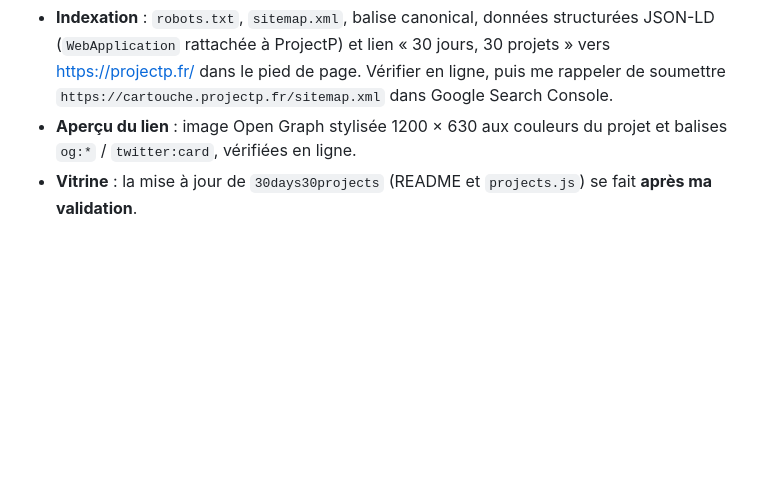
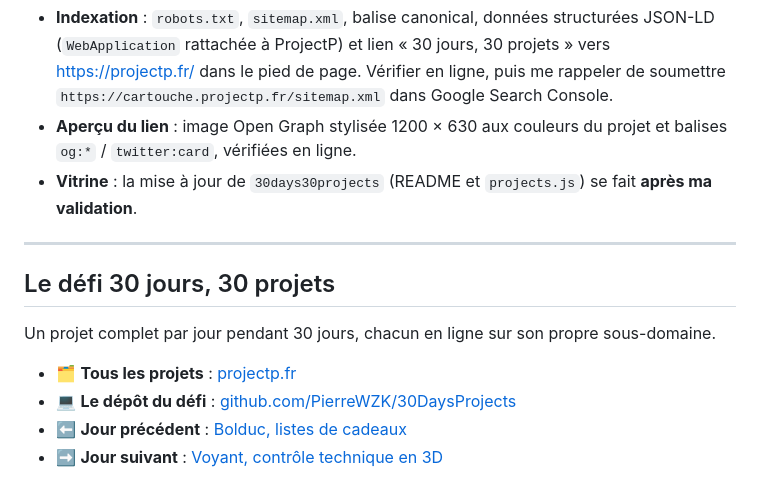
Before and after one commit to PierreWZK/Cartouche, a Markdown page: README.md, the part around one of its changes. Drawn GitHub-style; blank space fills up the shorter version.

```diff
--- a/README.md
+++ b/README.md
@@ -86,3 +94,14 @@ Angular 22 · TypeScript · Three.js · Node.js · Express 5 · PostgreSQL · ng
 - **Indexation** : `robots.txt`, `sitemap.xml`, balise canonical, données structurées JSON-LD (`WebApplication` rattachée à ProjectP) et lien « 30 jours, 30 projets » vers https://projectp.fr/ dans le pied de page. Vérifier en ligne, puis me rappeler de soumettre `https://cartouche.projectp.fr/sitemap.xml` dans Google Search Console.
 - **Aperçu du lien** : image Open Graph stylisée 1200 × 630 aux couleurs du projet et balises `og:*` / `twitter:card`, vérifiées en ligne.
 - **Vitrine** : la mise à jour de `30days30projects` (README et `projects.js`) se fait **après ma validation**.
+
+---
+
+## Le défi 30 jours, 30 projets
+
+Un projet complet par jour pendant 30 jours, chacun en ligne sur son propre sous-domaine.
+
+- 🗂️ **Tous les projets** : [projectp.fr](https://projectp.fr/)
+- 💻 **Le dépôt du défi** : [github.com/PierreWZK/30DaysProjects](https://github.com/PierreWZK/30DaysProjects)
+- ⬅️ **Jour précédent** : [Bolduc, listes de cadeaux](https://bolduc.projectp.fr/)
+- ➡️ **Jour suivant** : [Voyant, contrôle technique en 3D](https://voyant.projectp.fr/)
```
Also changed, not shown: other parts of README.md (+9 -1 lines), docs/preview-accueil.png (added), docs/preview-mobile.png (added).
